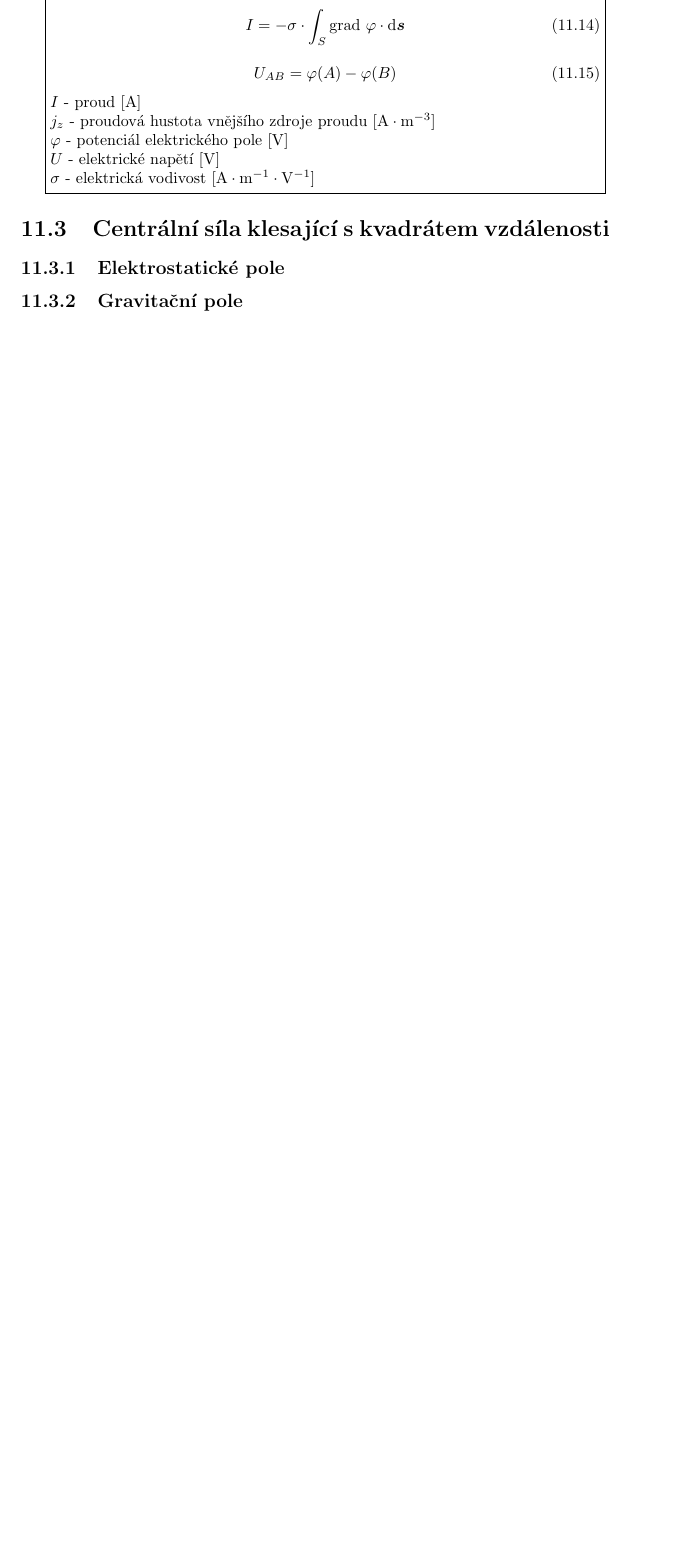
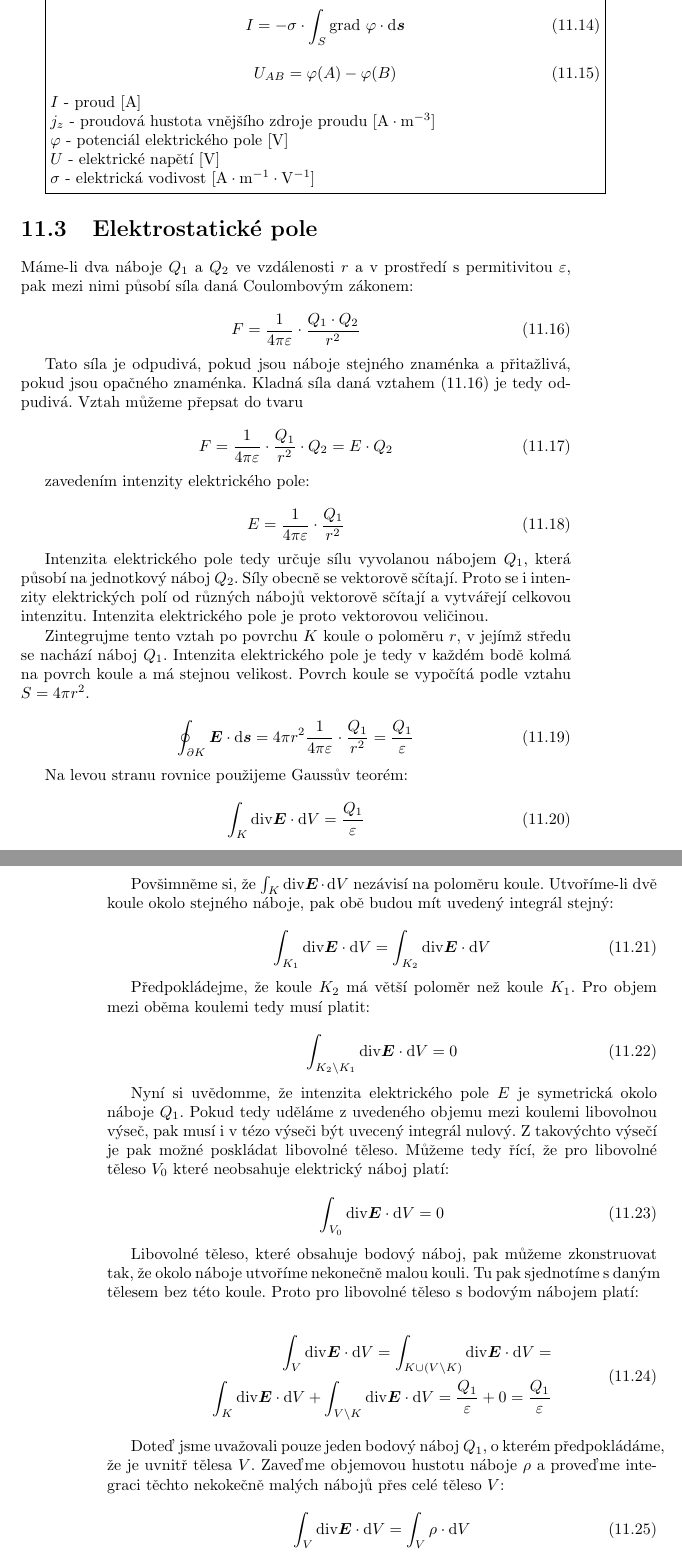
Before and after one commit to LezakPetr/poisson, a LaTeX thesis (poisson.tex, which reads ch_fyzikalni_jevy.tex): part of page 87 of 123 before the commit and two parts of pages 87 and 88 of 123 after it, the two joined at a grey line, cut so that both start at the same text, the shorter picture padded with empty space. Compiled offline with pdfLaTeX.

Commit message:
Elektrostaticke pole

```diff
--- a/ch_fyzikalni_jevy.tex
+++ b/ch_fyzikalni_jevy.tex
@@ -122,8 +122,73 @@ U_{AB} = \varphi(A) - \varphi(B)
 \(\sigma\) - elektrická vodivost [\(\mathrm{A} \cdot \mathrm{m}^{-1} \cdot \mathrm{V}^{-1}\)]
 \end{fact}
 
+\section{Elektrostatické pole}
 
-\section{Centrální síla klesající s~kvadrátem vzdálenosti}
+Máme-li dva náboje \(Q_1\) a~\(Q_2\) ve vzdálenosti \(r\) a~v~prostředí s~permitivitou \(\varepsilon\), pak mezi nimi působí síla daná Coulombovým zákonem:
 
-\subsection{Elektrostatické pole}
-\subsection{Gravitační pole}
+\begin{equation}
+\label{eq:coulombuv_zakon}
+F = \frac{1}{4 \pi \varepsilon} \cdot \frac{Q_1 \cdot Q_2}{r^2}
+\end{equation}
+
+Tato síla je odpudivá, pokud jsou náboje stejného znaménka a~přitažlivá, pokud jsou opačného znaménka. Kladná síla daná vztahem~\eqref{eq:coulombuv_zakon} je tedy odpudivá. Vztah můžeme přepsat do tvaru
+
+\begin{equation}
+F = \frac{1}{4 \pi \varepsilon} \cdot \frac{Q_1}{r^2} \cdot Q_2 = E \cdot Q_2
+\end{equation}
+
+zavedením intenzity elektrického pole:
+
+\begin{equation}
+\label{eq:intenzita_elektrickeho_pole_bodoveho_naboje}
+E = \frac{1}{4 \pi \varepsilon} \cdot \frac{Q_1}{r^2}
+\end{equation}
+
+Intenzita elektrického pole tedy určuje sílu vyvolanou nábojem \(Q_1\), která působí na jednotkový náboj \(Q_2\). Síly obecně se vektorově sčítají. Proto se i~intenzity elektrických polí od různých nábojů vektorově sčítají a~vytvářejí celkovou intenzitu. Intenzita elektrického pole je proto vektorovou veličinou.
+
+Zintegrujme tento vztah po povrchu \(K\) koule o~poloměru \(r\), v~jejímž středu se nachází náboj \(Q_1\). Intenzita elektrického pole je tedy v~každém bodě kolmá na povrch koule a~má stejnou velikost. Povrch koule se vypočítá podle vztahu \(S = 4 \pi r^2\).
+
+\begin{equation}
+\oint_{\partial K} \vect{E} \cdot \mathrm{d}\vect{s} = 4 \pi r^2 \frac{1}{4 \pi \varepsilon} \cdot \frac{Q_1}{r^2} = \frac{Q_1}{\varepsilon}
+\end{equation}
+
+Na levou stranu rovnice použijeme Gaussův teorém:
+
+\begin{equation}
+\int_{K} \diverg \vect{E} \cdot \mathrm{d}V = \frac{Q_1}{\varepsilon}
+\end{equation}
+
+Povšimněme si, že \(\int_{K} \diverg \vect{E} \cdot \mathrm{d}V\) nezávisí na poloměru koule. Utvoříme-li dvě koule okolo stejného náboje, pak obě budou mít uvedený integrál stejný:
+
+\begin{equation}
+\int_{K_1} \diverg \vect{E} \cdot \mathrm{d}V = \int_{K_2} \diverg \vect{E} \cdot \mathrm{d}V
+\end{equation}
+
+Předpokládejme, že koule \(K_2\) má větší poloměr než koule \(K_1\). Pro objem mezi oběma koulemi tedy musí platit:
+
+\begin{equation}
+\int_{K_2 \setminus K_1} \diverg \vect{E} \cdot \mathrm{d}V = 0
+\end{equation}
+
+Nyní si uvědomme, že intenzita elektrického pole \(E\) je symetrická okolo náboje \(Q_1\). Pokud tedy uděláme z~uvedeného objemu mezi koulemi libovolnou výseč, pak musí i~v~tézo výseči být uvecený integrál nulový. Z~takovýchto výsečí je pak možné poskládat libovolné těleso. Můžeme tedy řící, že pro libovolné těleso \(V_0\) které neobsahuje elektrický náboj platí:
+
+\begin{equation}
+\int_{V_0} \diverg \vect{E} \cdot \mathrm{d}V = 0
+\end{equation}
+
+Libovolné těleso, které obsahuje bodový náboj, pak můžeme zkonstruovat tak, že okolo náboje utvoříme nekonečně malou kouli. Tu pak sjednotíme s~daným tělesem bez této koule. Proto pro libovolné těleso s~bodovým nábojem platí:
+
+\begin{equation}
+\begin{split}
+\int_{V} \diverg \vect{E} \cdot \mathrm{d}V = \int_{K \cup (V \setminus K)} \diverg \vect{E} \cdot \mathrm{d}V = \\
+\int_{K} \diverg \vect{E} \cdot \mathrm{d}V + \int_{V \setminus K} \diverg \vect{E} \cdot \mathrm{d}V = \frac{Q_1}{\varepsilon} + 0 = \frac{Q_1}{\varepsilon}
+\end{split}
+\end{equation}
+
+Doteď jsme uvažovali pouze jeden bodový náboj \(Q_1\), o~kterém předpokládáme, že je uvnitř tělesa \(V\). Zaveďme objemovou hustotu náboje \(\rho\) a~proveďme integraci těchto nekokečně malých nábojů přes celé těleso \(V\):
+
+\begin{equation}
+\int_{V} \diverg \vect{E} \cdot \mathrm{d}V = \int_{V} \rho \cdot \mathrm{d}V
+\end{equation}
+
+Protože uvedená rovnice platí pro jakékoli těleso \(V\), tak musí platit:
```
Also changed, not shown: ch_fyzikalni_jevy.tex (9 more changed lines).
